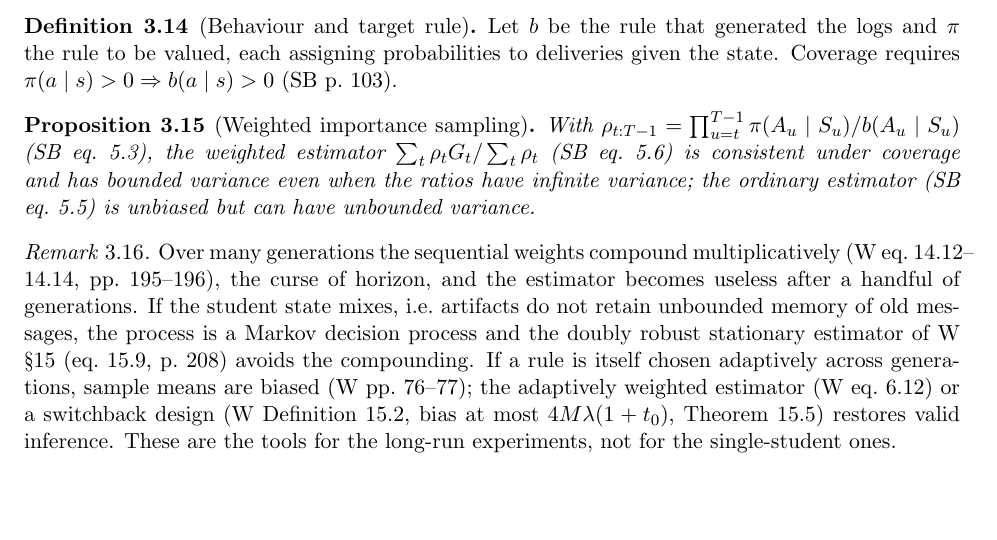
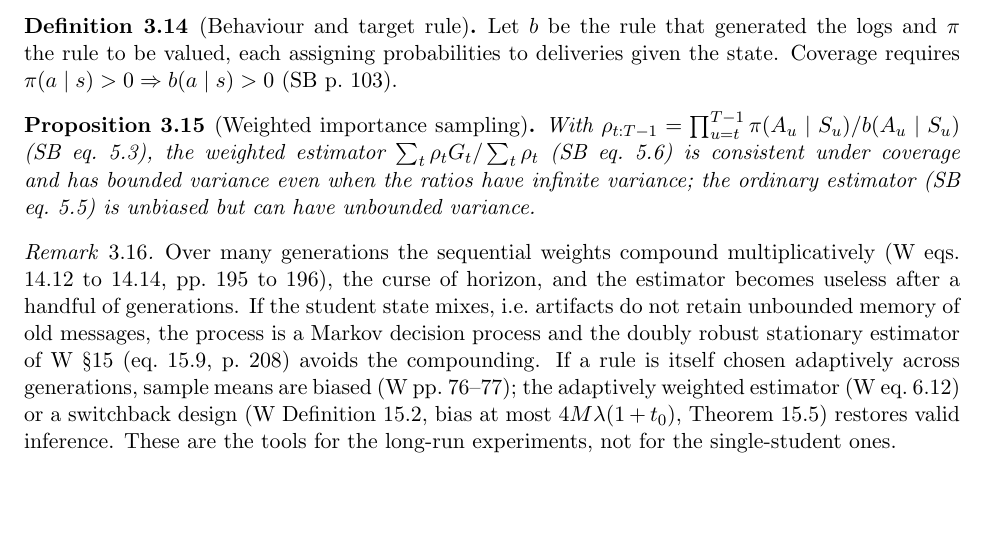
Before and after one commit to diegolgg/millstlabs, a LaTeX document (tex/research.tex): part of page 8 of 16, cut so that both start at the same text. Compiled offline with pdfLaTeX.

Commit message:
research.tex: line fix
Co-Authored-By: Claude Fable 5.1 <noreply@anthropic.com>

```diff
--- a/tex/research.tex
+++ b/tex/research.tex
@@ -405,8 +405,8 @@ ratios have infinite variance; the ordinary estimator (SB eq.~5.5) is unbiased b
 \end{prop}
 
 \begin{remark}
-Over many generations the sequential weights compound multiplicatively (W eq.~14.12--14.14, pp.~195--196), the curse
-of horizon, and the estimator becomes useless after a handful of generations. If the student state mixes, i.e.\
+Over many generations the sequential weights compound multiplicatively (W eqs.\ 14.12 to 14.14, pp.~195 to 196),
+the curse of horizon, and the estimator becomes useless after a handful of generations. If the student state mixes, i.e.\
 artifacts do not retain unbounded memory of old messages, the process is a Markov decision process and the doubly
 robust stationary estimator of W \S15 (eq.~15.9, p.~208) avoids the compounding. If a rule is itself chosen
 adaptively across generations, sample means are biased (W pp.~76--77); the adaptively weighted estimator (W eq.~6.12)
```
